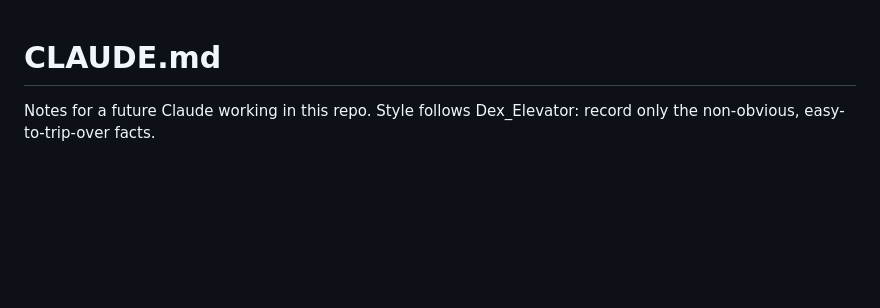
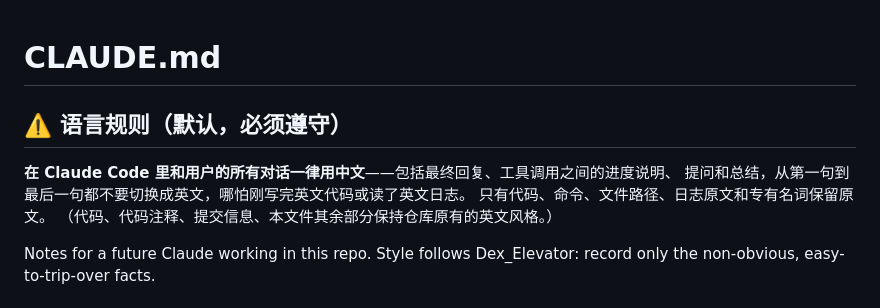
Before and after one commit to tigerlinRR/Dex_Guide, a Markdown page: CLAUDE.md, the part around the change. GitHub-like rendering; blank space fills up the shorter version.

Commit message:
CLAUDE.md: default to Chinese for all conversation with the user
Co-Authored-By: Claude Opus 5.5 (1M context) <noreply@anthropic.com>

```diff
--- a/CLAUDE.md
+++ b/CLAUDE.md
@@ -1,4 +1,11 @@
 # CLAUDE.md
+
+## ⚠️ 语言规则（默认，必须遵守）
+
+**在 Claude Code 里和用户的所有对话一律用中文**——包括最终回复、工具调用之间的进度说明、
+提问和总结，从第一句到最后一句都不要切换成英文，哪怕刚写完英文代码或读了英文日志。
+只有代码、命令、文件路径、日志原文和专有名词保留原文。
+（代码、代码注释、提交信息、本文件其余部分保持仓库原有的英文风格。）
 
 Notes for a future Claude working in this repo. Style follows Dex_Elevator: record
 only the non-obvious, easy-to-trip-over facts.
```
